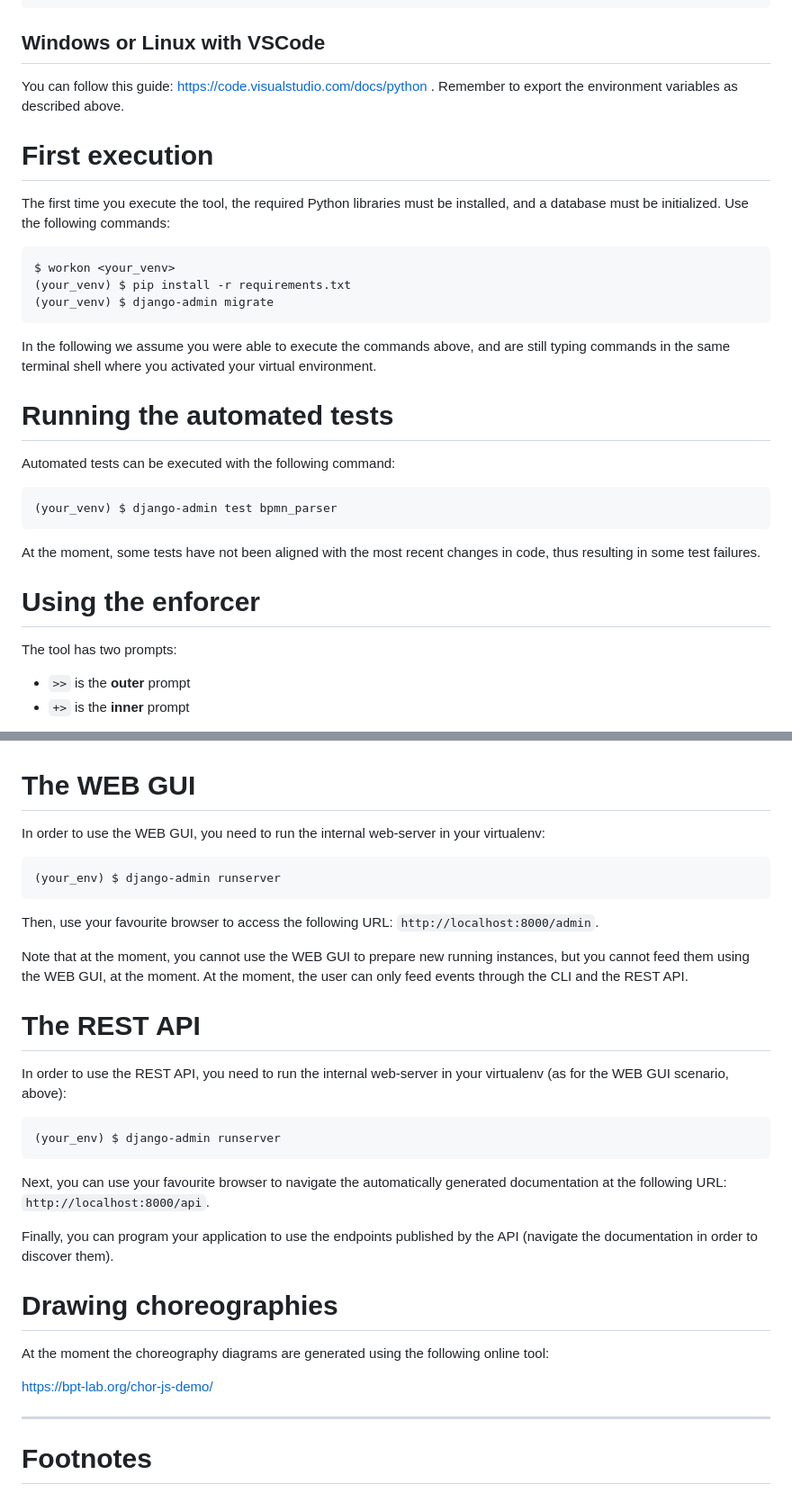
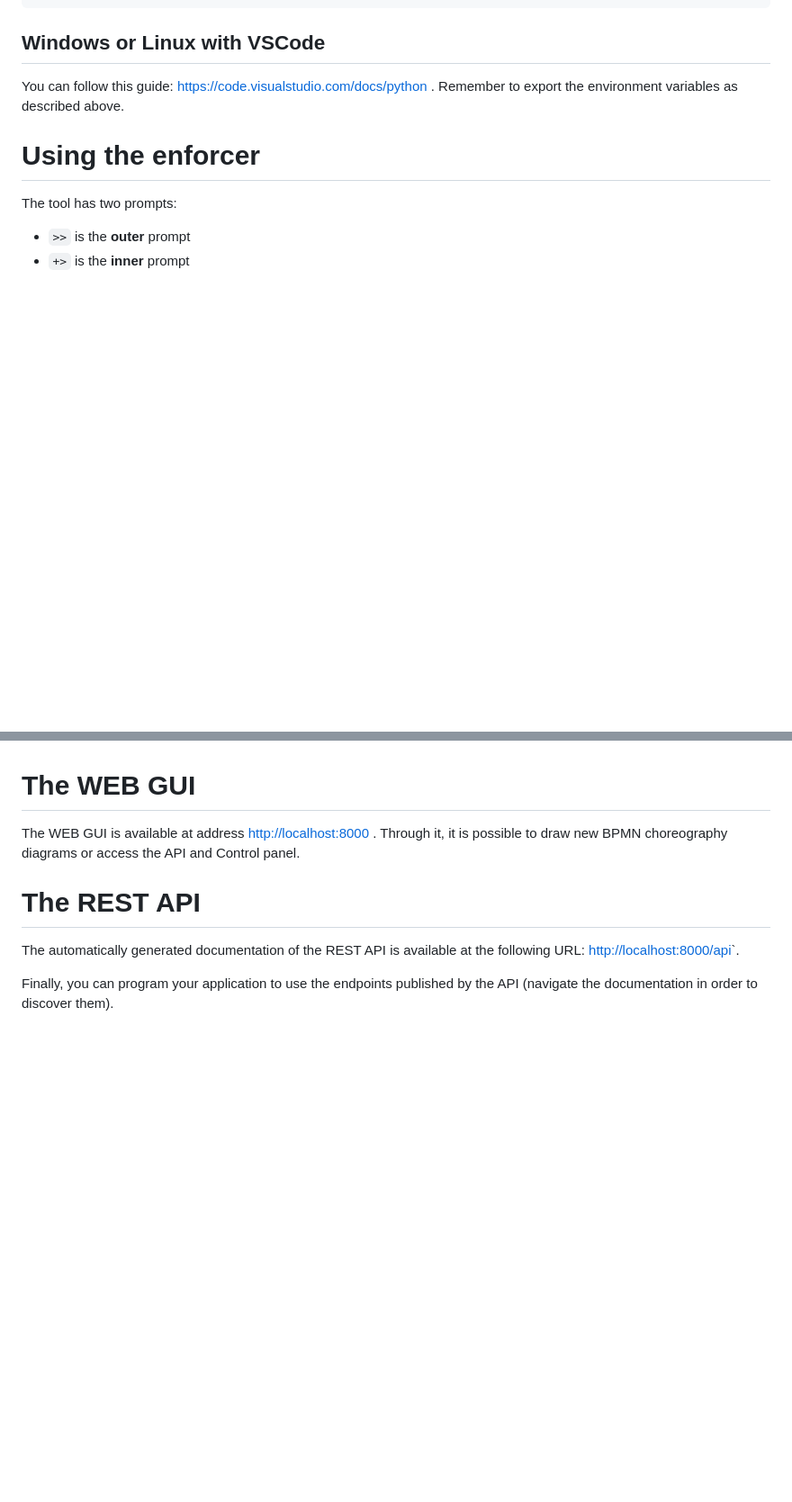
Before and after one commit to fspegni/choen, a Markdown page: README.md, 2 parts joined by grey strips. Shown at 90% size. Rendered like a GitHub page; blank space fills up the shorter version.

Commit message:
update documentation

````diff
--- a/README.md
+++ b/README.md
@@ -16,26 +79,6 @@ export PYTHONPATH=${HOME}/git/choen/src:$PYTHONPATH
 ## Windows or Linux with VSCode
 
 You can follow this guide: https://code.visualstudio.com/docs/python . Remember to export the environment variables as described above.
-
-# First execution
-
-The first time you execute the tool, the required Python libraries must be installed, and a database must be initialized. Use the following commands:
-```
-$ workon <your_venv>
-(your_venv) $ pip install -r requirements.txt
-(your_venv) $ django-admin migrate
-```
-
-In the following we assume you were able to execute the commands above, and are still typing commands in the same terminal shell where you activated your virtual environment.
-
-# Running the automated tests
-
-Automated tests can be executed with the following command:
-```
-(your_venv) $ django-admin test bpmn_parser
-```
-
-At the moment, some tests have not been aligned with the most recent changes in code, thus resulting in some test failures.
 
 # Using the enforcer
 
@@ -139,32 +182,10 @@ The sequence of events returned by the enforcer represents the sequence in which
 
 # The WEB GUI
 
-In order to use the WEB GUI, you need to run the internal web-server in your virtualenv:
-```
-(your_env) $ django-admin runserver
-```
-
-Then, use your favourite browser to access the following URL: `http://localhost:8000/admin`.
-
-Note that at the moment, you cannot use the WEB GUI to prepare new running instances, but you cannot feed them using the WEB GUI, at the moment. At the moment, the user can only feed events through the CLI and the REST API.
+The WEB GUI is available at address [http://localhost:8000](http://localhost:8000) . Through it, it is possible to draw new BPMN choreography diagrams or access the API and Control panel.
 
 # The REST API
 
-In order to use the REST API, you need to run the internal web-server in your virtualenv (as for the WEB GUI scenario, above):
-```
-(your_env) $ django-admin runserver
-```
-
-Next, you can use your favourite browser to navigate the automatically generated documentation at the following URL: `http://localhost:8000/api`.
+The automatically generated documentation of the REST API is available at the following URL: [http://localhost:8000/api](http://localhost:8000/api)`.
 
 Finally, you can program your application to use the endpoints published by the API (navigate the documentation in order to discover them).
-
-# Drawing choreographies
-
-At the moment the choreography diagrams are generated using the following online tool:
-
-https://bpt-lab.org/chor-js-demo/
-
----
-
-# Footnotes
````
Also changed, not shown: other parts of README.md (+66 -3 lines).
